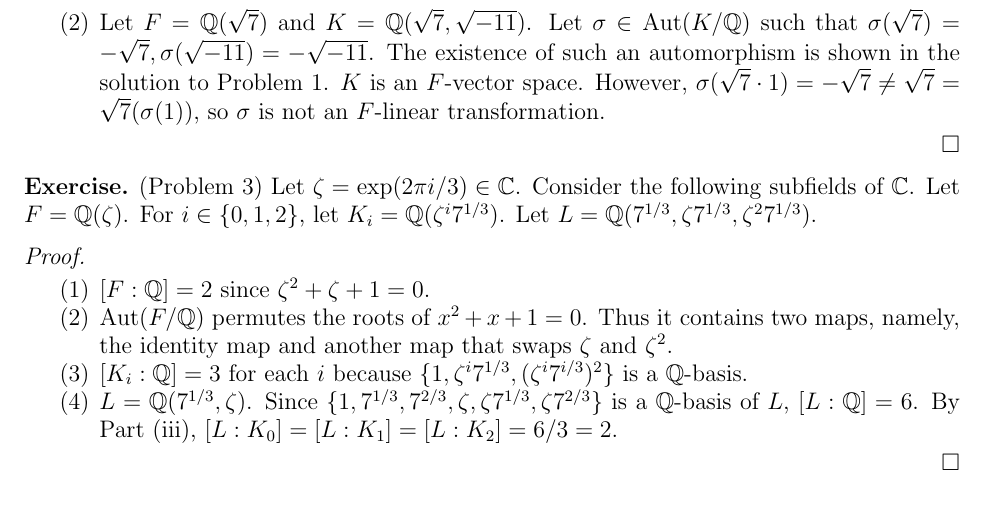
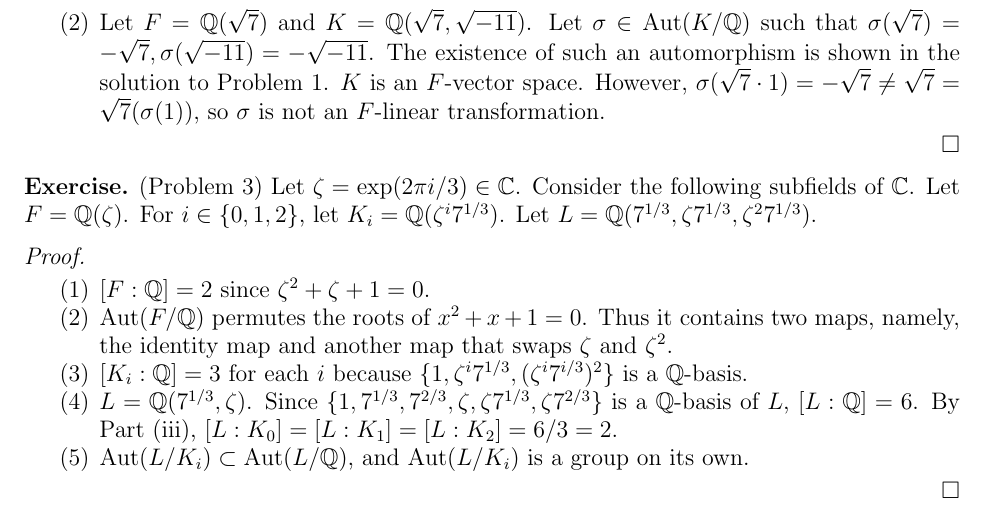
Before and after one commit to hidenori-shinohara/courses, a LaTeX paper (math601/10-30/math601-10-30.tex): part of page 4 of 4, cut so that both start at the same text. Compiled offline with pdfLaTeX.

Commit message:
Finish Problem 3(v)

```diff
--- a/math601/10-30/math601-10-30.tex
+++ b/math601/10-30/math601-10-30.tex
@@ -267,6 +267,8 @@
       $L = \mathbb{Q}(7^{1/3}, \zeta)$.
       Since $\{ 1, 7^{1/3}, 7^{2/3}, \zeta, \zeta 7^{1/3}, \zeta 7^{2/3} \}$ is a $\mathbb{Q}$-basis of $L$, $[L:\mathbb{Q}] = 6$.
       By Part (iii), $[L:K_0] = [L:K_1] = [L:K_2] = 6 / 3 = 2$.
+    \item
+      $\Aut(L/K_i) \subset \Aut(L/\mathbb{Q})$, and $\Aut(L/K_i)$ is a group on its own.
   \end{enumerate}
 \end{proof}
 
```
Also changed, not shown: math601/10-30/math601-10-30.pdf.
